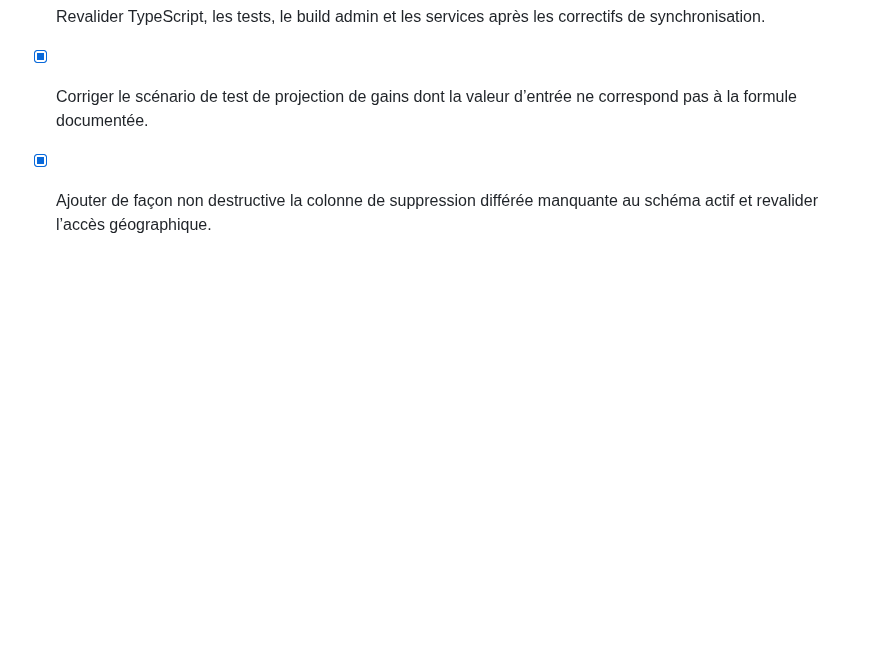
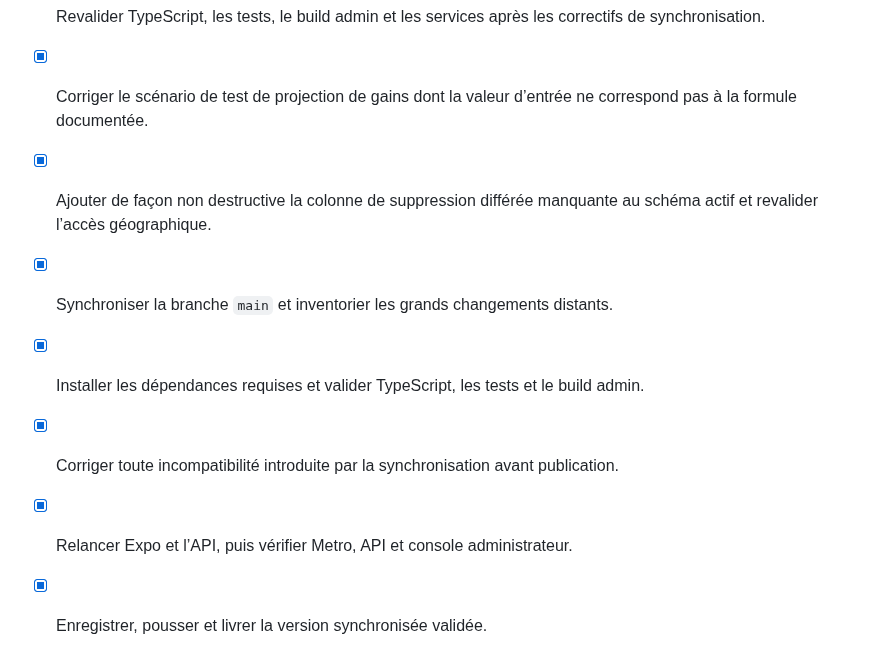
Before and after one commit to kaso-tech/tikis, a Markdown page: todo.md, the part around the change. Rendered like a GitHub page; blank space fills up the shorter version.

Commit message:
Checkpoint: Validation de la dernière version GitHub ab522ff : aucune dépendance distante nouvelle, TypeScript valide, 232 tests passants avec 1 ignoré, build Vite de la console admin réussi et endpoints Metro/API/admin disponibles après redémarrage.

```diff
--- a/todo.md
+++ b/todo.md
@@ -540,3 +540,8 @@
 - [x] Revalider TypeScript, les tests, le build admin et les services après les correctifs de synchronisation.
 - [x] Corriger le scénario de test de projection de gains dont la valeur d’entrée ne correspond pas à la formule documentée.
 - [x] Ajouter de façon non destructive la colonne de suppression différée manquante au schéma actif et revalider l’accès géographique.
+- [x] Synchroniser la branche `main` et inventorier les grands changements distants.
+- [x] Installer les dépendances requises et valider TypeScript, les tests et le build admin.
+- [x] Corriger toute incompatibilité introduite par la synchronisation avant publication.
+- [x] Relancer Expo et l’API, puis vérifier Metro, API et console administrateur.
+- [x] Enregistrer, pousser et livrer la version synchronisée validée.
```
